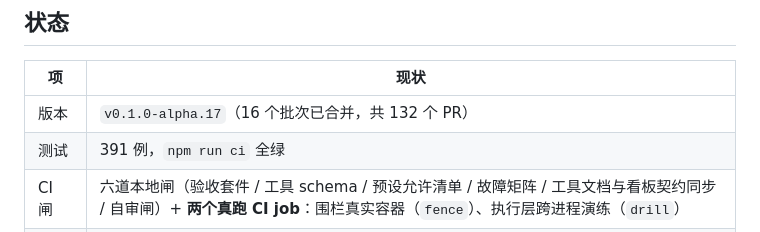
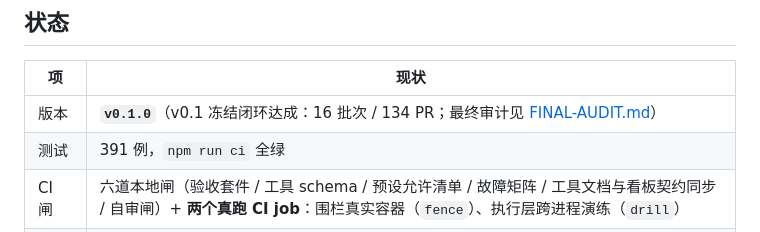
Before and after one commit to 86cloudyun-afk/dsh-gungnir, a Markdown page: README.md, the part around the change. GitHub-like rendering.

Commit message:
release: v0.1.0（v0.1 冻结闭环达成；最终审计 11/12 闭环 + 环境依赖项说明）

```diff
--- a/README.md
+++ b/README.md
@@ -10,7 +10,7 @@ DSH 红队战役指挥框架。**100% 红队工具：仅限已获授权的攻防
 
 | 项 | 现状 |
 |---|---|
-| 版本 | `v0.1.0-alpha.17`（16 个批次已合并，共 132 个 PR） |
+| 版本 | **`v0.1.0`**（v0.1 冻结闭环达成：16 批次 / 134 PR；最终审计见 [FINAL-AUDIT.md](docs/FINAL-AUDIT.md)） |
 | 测试 | 391 例，`npm run ci` 全绿 |
 | CI 闸 | 六道本地闸（验收套件 / 工具 schema / 预设允许清单 / 故障矩阵 / 工具文档与看板契约同步 / 自审闸）+ **两个真跑 CI job**：围栏真实容器（`fence`）、执行层跨进程演练（`drill`） |
 | 故障矩阵 | 21 场景（丢回包/乱序/写失败/残留/重启/撤销/备份恢复/密钥/配置/版本/迁移/路由/心跳/知识库/交付边界/门禁/确认边界/归档幂等/门禁同源） |
```
Also changed, not shown: CHANGELOG.md (+8 -0 lines).
